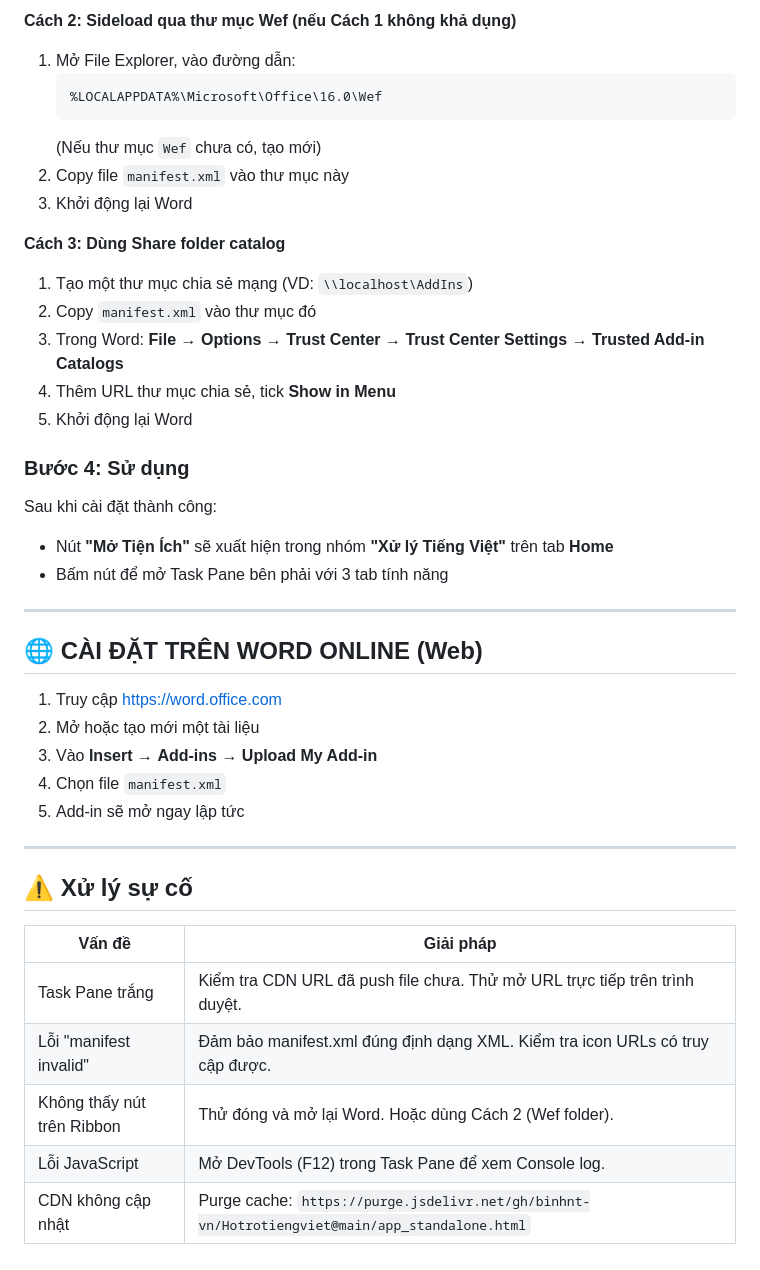
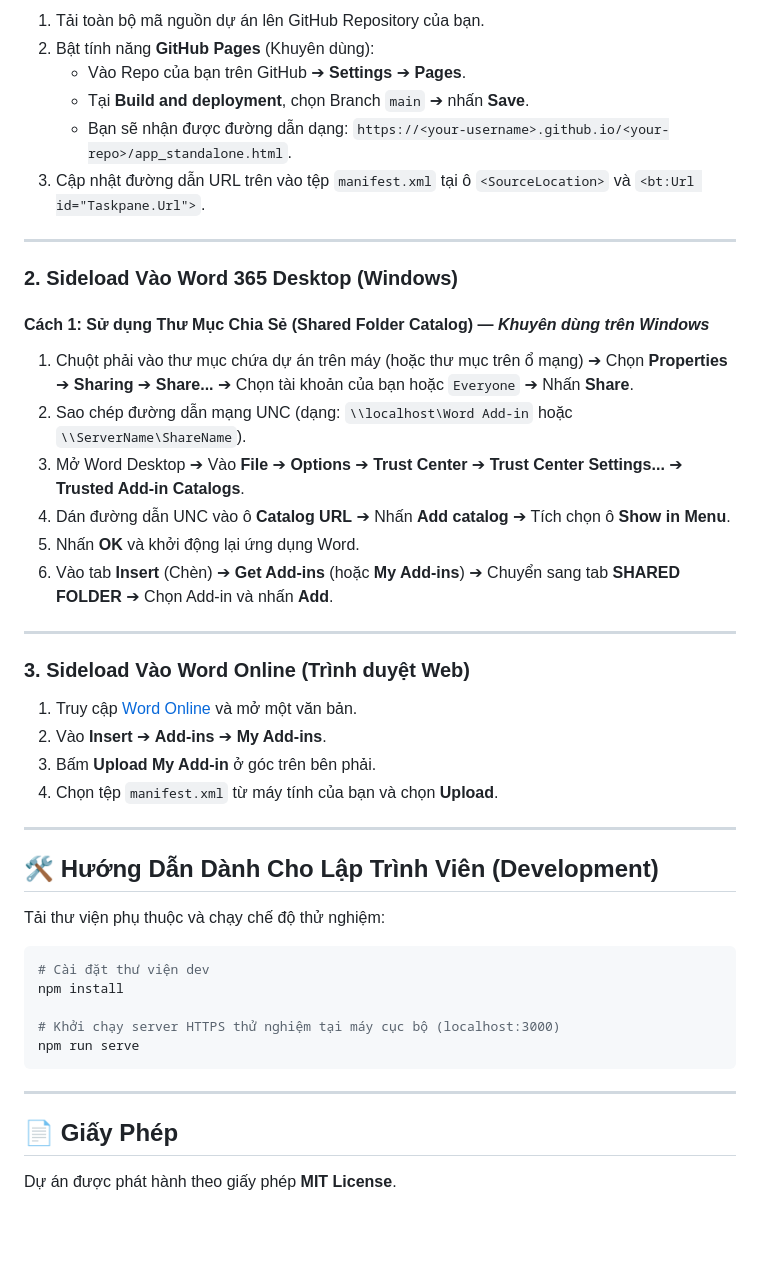
Before and after one commit to binhnt-vn/Hotrotiengviet, a Markdown page: README.md, the part around one of its changes. GitHub-like rendering; blank space fills up the shorter version.

Commit message:
Cập nhật README.md
Cập nhật README.md

````diff
--- a/README.md
+++ b/README.md
@@ -77,43 +56,46 @@ https://cdn.jsdelivr.net/gh/binhnt-vn/Hotrotiengviet@main/app_standalone.html
-**Cách 2: Sideload qua thư mục Wef (nếu Cách 1 không khả dụng)**
-1. Mở File Explorer, vào đường dẫn:
-   ```
-   %LOCALAPPDATA%\Microsoft\Office\16.0\Wef
-   ```
-   (Nếu thư mục `Wef` chưa có, tạo mới)
-2. Copy file `manifest.xml` vào thư mục này
-3. Khởi động lại Word
-
-**Cách 3: Dùng Share folder catalog**
-1. Tạo một thư mục chia sẻ mạng (VD: `\\localhost\AddIns`)
-2. Copy `manifest.xml` vào thư mục đó
-3. Trong Word: **File** → **Options** → **Trust Center** → **Trust Center Settings** → **Trusted Add-in Catalogs**
-4. Thêm URL thư mục chia sẻ, tick **Show in Menu**
-5. Khởi động lại Word
-
-### Bước 4: Sử dụng
-
-Sau khi cài đặt thành công:
-- Nút **"Mở Tiện Ích"** sẽ xuất hiện trong nhóm **"Xử lý Tiếng Việt"** trên tab **Home**
-- Bấm nút để mở Task Pane bên phải với 3 tab tính năng
+1. Tải toàn bộ mã nguồn dự án lên GitHub Repository của bạn.
+2. Bật tính năng **GitHub Pages** (Khuyên dùng):
+   * Vào Repo của bạn trên GitHub ➔ **Settings** ➔ **Pages**.
+   * Tại **Build and deployment**, chọn Branch `main` ➔ nhấn **Save**.
+   * Bạn sẽ nhận được đường dẫn dạng: `https://<your-username>.github.io/<your-repo>/app_standalone.html`.
+3. Cập nhật đường dẫn URL trên vào tệp `manifest.xml` tại ô `<SourceLocation>` và `<bt:Url id="Taskpane.Url">`.
 
 ---
 
-## 🌐 CÀI ĐẶT TRÊN WORD ONLINE (Web)
+### 2. Sideload Vào Word 365 Desktop (Windows)
 
-1. Truy cập [https://word.office.com](https://word.office.com)
-2. Mở hoặc tạo mới một tài liệu
-3. Vào **Insert** → **Add-ins** → **Upload My Add-in**
-4. Chọn file `manifest.xml`
-5. Add-in sẽ mở ngay lập tức
+#### Cách 1: Sử dụng Thư Mục Chia Sẻ (Shared Folder Catalog) — *Khuyên dùng trên Windows*
+1. Chuột phải vào thư mục chứa dự án trên máy (hoặc thư mục trên ổ mạng) ➔ Chọn **Properties** ➔ **Sharing** ➔ **Share...** ➔ Chọn tài khoản của bạn hoặc `Everyone` ➔ Nhấn **Share**.
+2. Sao chép đường dẫn mạng UNC (dạng: `\\localhost\Word Add-in` hoặc `\\ServerName\ShareName`).
+3. Mở Word Desktop ➔ Vào **File** ➔ **Options** ➔ **Trust Center** ➔ **Trust Center Settings...** ➔ **Trusted Add-in Catalogs**.
+4. Dán đường dẫn UNC vào ô **Catalog URL** ➔ Nhấn **Add catalog** ➔ Tích chọn ô **Show in Menu**.
+5. Nhấn **OK** và khởi động lại ứng dụng Word.
+6. Vào tab **Insert** (Chèn) ➔ **Get Add-ins** (hoặc **My Add-ins**) ➔ Chuyển sang tab **SHARED FOLDER** ➔ Chọn Add-in và nhấn **Add**.
 
 ---
 
-## ⚠️ Xử lý sự cố
+### 3. Sideload Vào Word Online (Trình duyệt Web)
 
-| Vấn đề | Giải pháp |
-|--------|----------|
-| Task Pane trắng | Kiểm tra CDN URL đã push file chưa. Thử mở URL trực tiếp trên trình duyệt. |
-| Lỗi "manifest invalid" | Đảm bảo manifest.xml đúng định dạng XML. Kiểm tra icon URLs có truy cập được. |
-| Không thấy nút trên Ribbon | Thử đóng và mở lại Word. Hoặc dùng Cách 2 (Wef folder). |
-| Lỗi JavaScript | Mở DevTools (F12) trong Task Pane để xem Console log. |
-| CDN không cập nhật | Purge cache: `https://purge.jsdelivr.net/gh/binhnt-vn/Hotrotiengviet@main/app_standalone.html` |
+1. Truy cập [Word Online](https://word.office.com) và mở một văn bản.
+2. Vào **Insert** ➔ **Add-ins** ➔ **My Add-ins**.
+3. Bấm **Upload My Add-in** ở góc trên bên phải.
+4. Chọn tệp `manifest.xml` từ máy tính của bạn và chọn **Upload**.
+
+---
+
+## 🛠️ Hướng Dẫn Dành Cho Lập Trình Viên (Development)
+
+Tải thư viện phụ thuộc và chạy chế độ thử nghiệm:
+
+```bash
+# Cài đặt thư viện dev
+npm install
+
+# Khởi chạy server HTTPS thử nghiệm tại máy cục bộ (localhost:3000)
+npm run serve
+```
+
+---
+
+## 📄 Giấy Phép
+Dự án được phát hành theo giấy phép **MIT License**.
````
Also changed, not shown: other parts of README.md (+41 -62 lines).
